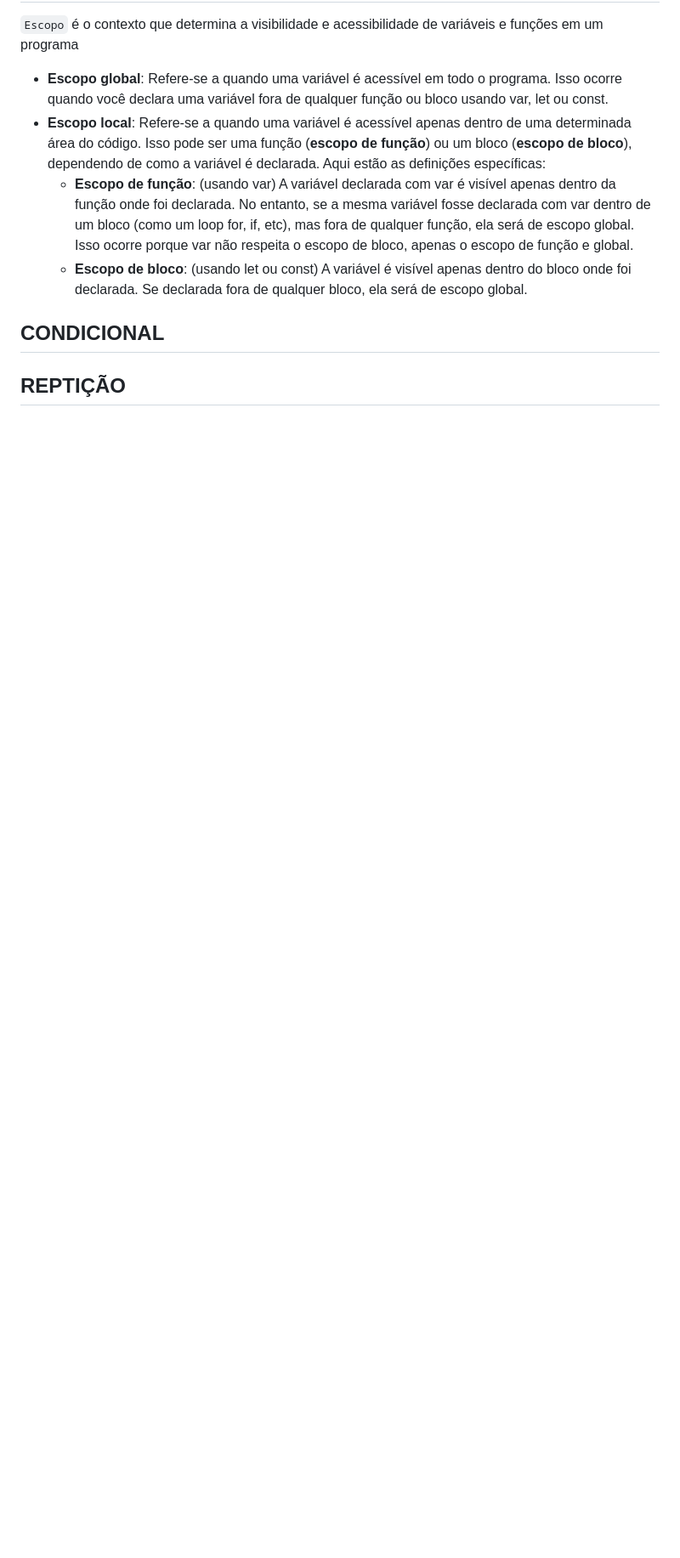
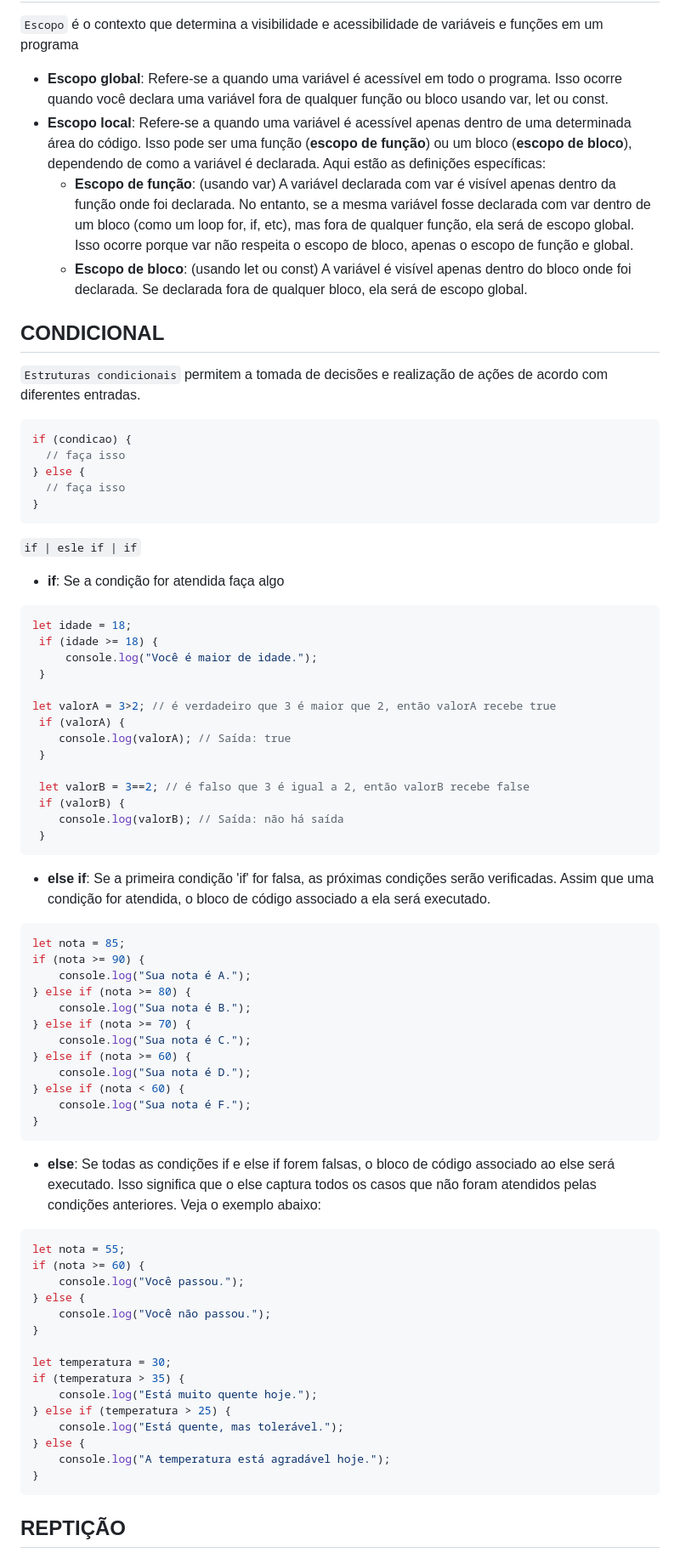
Before and after one commit to brunomoraesdigital/aprendizagem-js, a Markdown page: ANOTAÇÕES.md, the part around the change printed below. Shown: that part at 85% size. Drawn GitHub-style; blank space fills up the shorter version.

````diff
--- a/ANOTAÇÕES.md
+++ b/ANOTAÇÕES.md
@@ -113,5 +113,65 @@ PS C:\Users\brndr\OneDrive\Documentos\GitHub\Nova pasta>
 - **Escopo local**: Refere-se a quando uma variável é acessível apenas dentro de uma determinada área do código. Isso pode ser uma função (**escopo de função**) ou um bloco (**escopo de bloco**), dependendo de como a variável é declarada. Aqui estão as definições específicas:
   - **Escopo de função**: (usando var) A variável declarada com var é visível apenas dentro da função onde foi declarada. No entanto, se a mesma variável fosse declarada com var dentro de um bloco (como um loop for, if, etc), mas fora de qualquer função, ela será de escopo global. Isso ocorre porque var não respeita o escopo de bloco, apenas o escopo de função e global.
   - **Escopo de bloco**: (usando let ou const) A variável é visível apenas dentro do bloco onde foi declarada. Se declarada fora de qualquer bloco, ela será de escopo global.
+
 ## CONDICIONAL
+`Estruturas condicionais` permitem a tomada de decisões e realização de ações de acordo com diferentes entradas.
+```javascript
+if (condicao) {
+  // faça isso
+} else {
+  // faça isso
+}
+```
+` if | esle if | if `
+- **if**: Se a condição for atendida faça algo
+```javascript
+let idade = 18;
+ if (idade >= 18) {
+     console.log("Você é maior de idade.");
+ }
+
+let valorA = 3>2; // é verdadeiro que 3 é maior que 2, então valorA recebe true
+ if (valorA) {
+    console.log(valorA); // Saída: true
+ }
+
+ let valorB = 3==2; // é falso que 3 é igual a 2, então valorB recebe false
+ if (valorB) {
+    console.log(valorB); // Saída: não há saída
+ }
+```
+- **else if**: Se a primeira condição 'if' for falsa, as próximas condições serão verificadas. Assim que uma condição for atendida, o bloco de código associado a ela será executado.
+```javascript
+let nota = 85;
+if (nota >= 90) {
+    console.log("Sua nota é A.");
+} else if (nota >= 80) {
+    console.log("Sua nota é B.");
+} else if (nota >= 70) {
+    console.log("Sua nota é C.");
+} else if (nota >= 60) {
+    console.log("Sua nota é D.");
+} else if (nota < 60) {
+    console.log("Sua nota é F.");
+}
+```
+- **else**: Se todas as condições if e else if forem falsas, o bloco de código associado ao else será executado. Isso significa que o else captura todos os casos que não foram atendidos pelas condições anteriores. Veja o exemplo abaixo:
+```javascript
+let nota = 55;
+if (nota >= 60) {
+    console.log("Você passou.");
+} else {
+    console.log("Você não passou.");
+}
+
+let temperatura = 30;
+if (temperatura > 35) {
+    console.log("Está muito quente hoje.");
+} else if (temperatura > 25) {
+    console.log("Está quente, mas tolerável.");
+} else {
+    console.log("A temperatura está agradável hoje.");
+}
+```
 ## REPTIÇÃO
````
Also changed, not shown: other parts of ANOTAÇÕES.md (+104 -1 lines).
